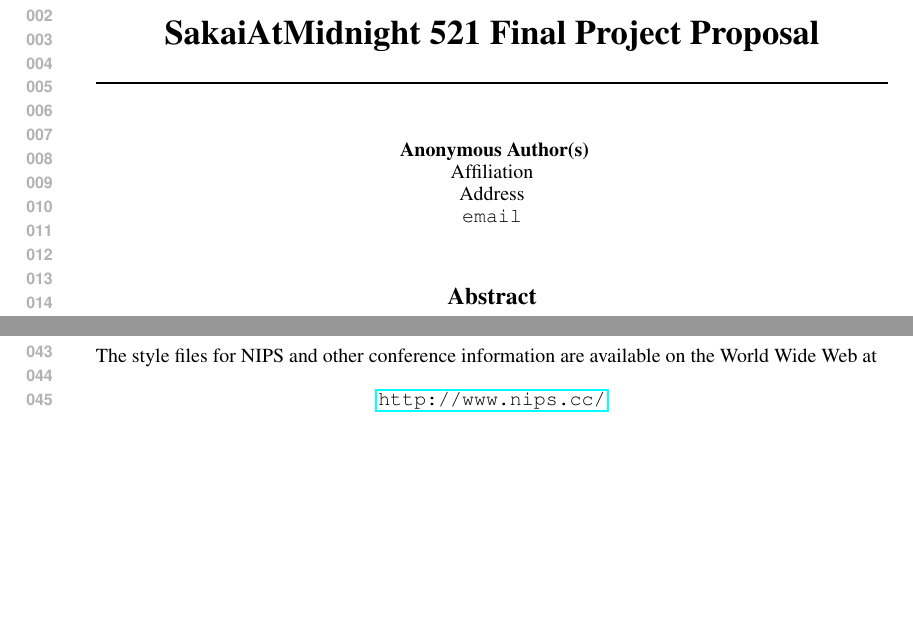
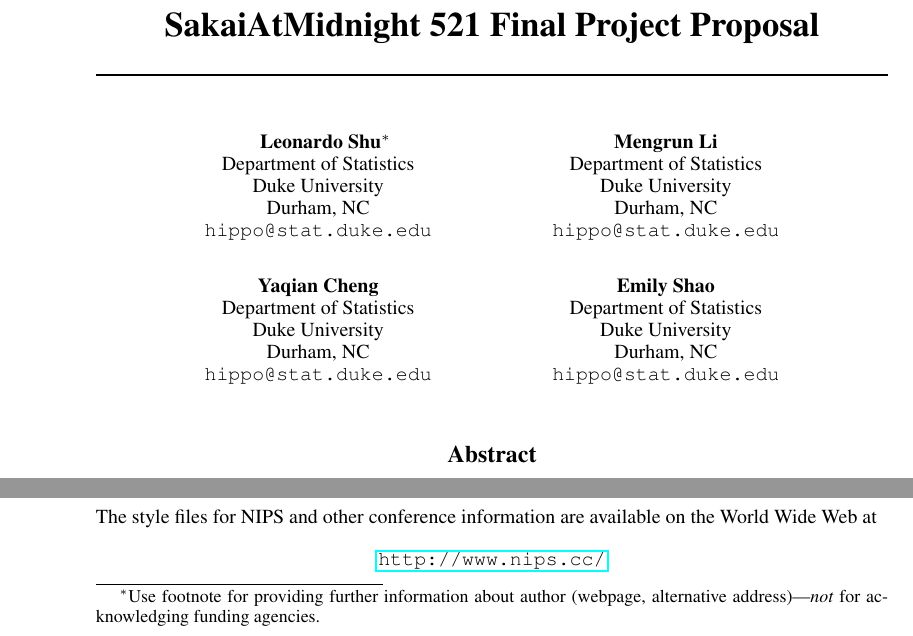
Before and after one commit to cici7941/STA_521_NCAA-tournament-prediction, a LaTeX paper (nips2015.tex): two parts of page 1 of 2, joined at a grey line, cut at the place of the change, the shorter picture padded with empty space. Compiled offline with pdfLaTeX.

Commit message:
fixed nips template

```diff
--- a/nips2015.tex
+++ b/nips2015.tex
@@ -9,7 +9,7 @@
 
 
 \author{
-David S.~Hippocampus\thanks{ Use footnote for providing further information
+Leonardo Shu\thanks{ Use footnote for providing further information
 about author (webpage, alternative address)---\emph{not} for acknowledging
 funding agencies.} \\
 Department of Statistics\\
@@ -17,3 +17,8 @@ Duke University\\
 Durham, NC \\
 \texttt{hippo@stat.duke.edu} \\
 \And
+Mengrun Li \\
+Department of Statistics\\
+Duke University\\
+Durham, NC \\
+\texttt{hippo@stat.duke.edu} \\
@@ -24 +25,6 @@ Address \\
 \AND
+Yaqian Cheng \\
+Department of Statistics\\
+Duke University\\
+Durham, NC \\
+\texttt{hippo@stat.duke.edu} \\
@@ -29 +31,6 @@ Address \\
 \And
+Emily Shao \\
+Department of Statistics\\
+Duke University\\
+Durham, NC \\
+\texttt{hippo@stat.duke.edu} \\
```
Also changed, not shown: nips2015.pdf, nips2015.tex (20 more changed lines).
